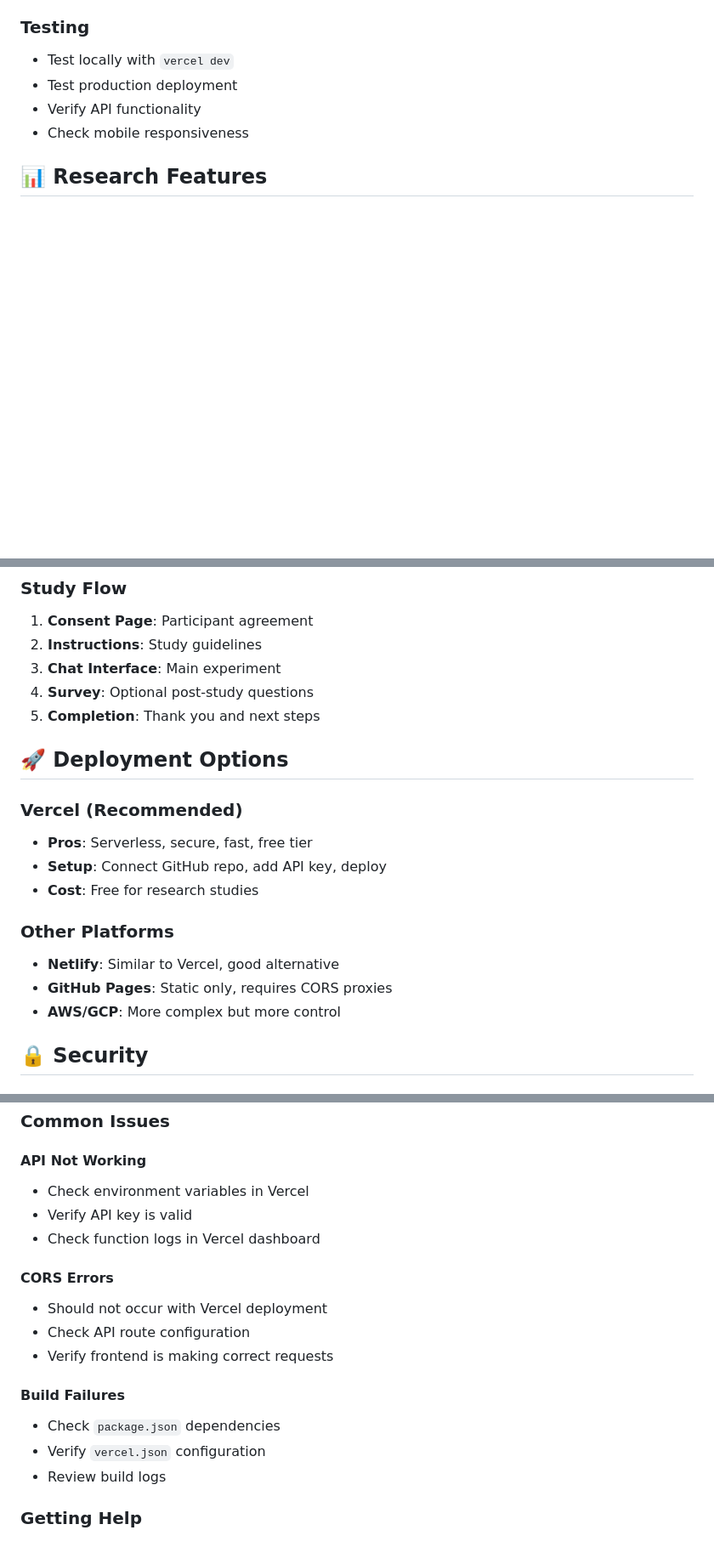
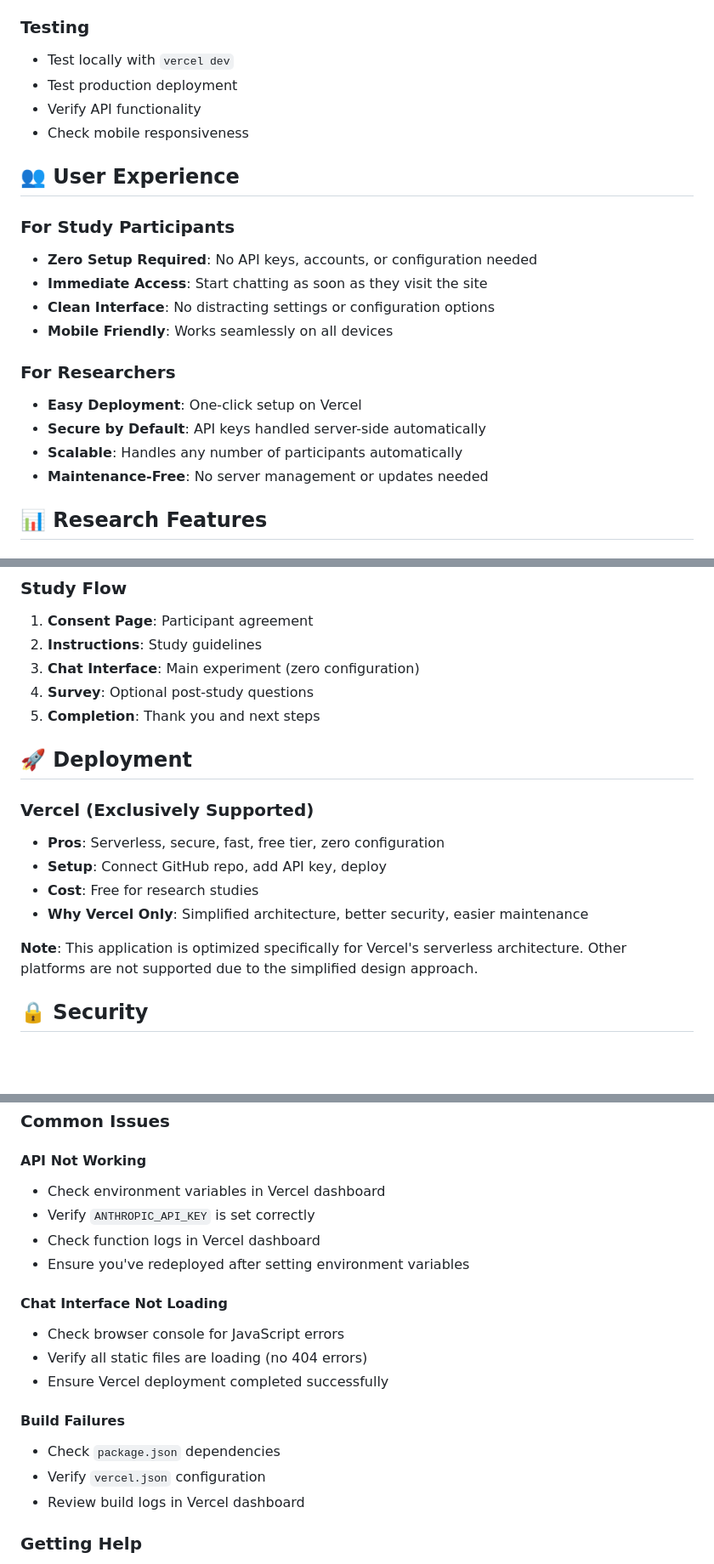
Before and after one commit to skarny0/mech-int-chat, a Markdown page: README.md, 3 parts joined by grey strips. Shown at 85% size. Drawn GitHub-style; blank space fills up the shorter version.

Commit message:
Update README to reflect simplified Vercel-only architecture
- Emphasize zero configuration for participants
- Remove references to settings/API key management
- Highlight streamlined user experience
- Update deployment section to Vercel-only
- Add user experience section for participants and researchers
- Simplify troubleshooting for Vercel-specific issues
- Update feature list to reflect clean interface design

```diff
--- a/README.md
+++ b/README.md
@@ -118,6 +121,20 @@ The application automatically detects the environment:
 - Verify API functionality
 - Check mobile responsiveness
 
+## 👥 User Experience
+
+### For Study Participants
+- **Zero Setup Required**: No API keys, accounts, or configuration needed
+- **Immediate Access**: Start chatting as soon as they visit the site
+- **Clean Interface**: No distracting settings or configuration options
+- **Mobile Friendly**: Works seamlessly on all devices
+
+### For Researchers
+- **Easy Deployment**: One-click setup on Vercel
+- **Secure by Default**: API keys handled server-side automatically
+- **Scalable**: Handles any number of participants automatically
+- **Maintenance-Free**: No server management or updates needed
+
 ## 📊 Research Features
 
 ### Consent Management
@@ -134,21 +151,19 @@ The application automatically detects the environment:
 ### Study Flow
 1. **Consent Page**: Participant agreement
 2. **Instructions**: Study guidelines
-3. **Chat Interface**: Main experiment
+3. **Chat Interface**: Main experiment (zero configuration)
 4. **Survey**: Optional post-study questions
 5. **Completion**: Thank you and next steps
 
-## 🚀 Deployment Options
+## 🚀 Deployment
 
-### Vercel (Recommended)
-- **Pros**: Serverless, secure, fast, free tier
+### Vercel (Exclusively Supported)
+- **Pros**: Serverless, secure, fast, free tier, zero configuration
 - **Setup**: Connect GitHub repo, add API key, deploy
 - **Cost**: Free for research studies
+- **Why Vercel Only**: Simplified architecture, better security, easier maintenance
 
-### Other Platforms
-- **Netlify**: Similar to Vercel, good alternative
-- **GitHub Pages**: Static only, requires CORS proxies
-- **AWS/GCP**: More complex but more control
+**Note**: This application is optimized specifically for Vercel's serverless architecture. Other platforms are not supported due to the simplified design approach.
 
 ## 🔒 Security
 
@@ -186,19 +201,20 @@ The application automatically detects the environment:
 ### Common Issues
 
 #### API Not Working
-- Check environment variables in Vercel
-- Verify API key is valid
+- Check environment variables in Vercel dashboard
+- Verify `ANTHROPIC_API_KEY` is set correctly
 - Check function logs in Vercel dashboard
+- Ensure you've redeployed after setting environment variables
 
-#### CORS Errors
-- Should not occur with Vercel deployment
-- Check API route configuration
-- Verify frontend is making correct requests
+#### Chat Interface Not Loading
+- Check browser console for JavaScript errors
+- Verify all static files are loading (no 404 errors)
+- Ensure Vercel deployment completed successfully
 
 #### Build Failures
 - Check `package.json` dependencies
 - Verify `vercel.json` configuration
-- Review build logs
+- Review build logs in Vercel dashboard
 
 ### Getting Help
 - Check [VERCEL_DEPLOYMENT.md](VERCEL_DEPLOYMENT.md) for detailed guide
```
Also changed, not shown: other parts of README.md (+9 -6 lines).
